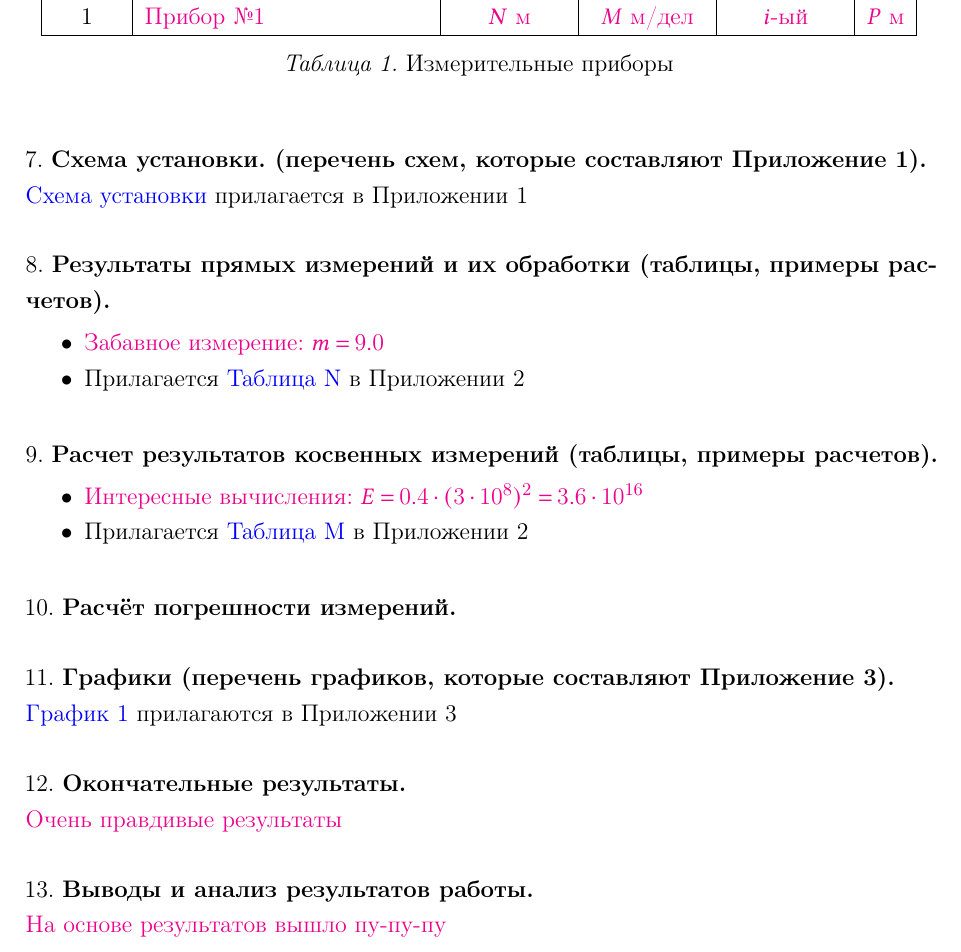
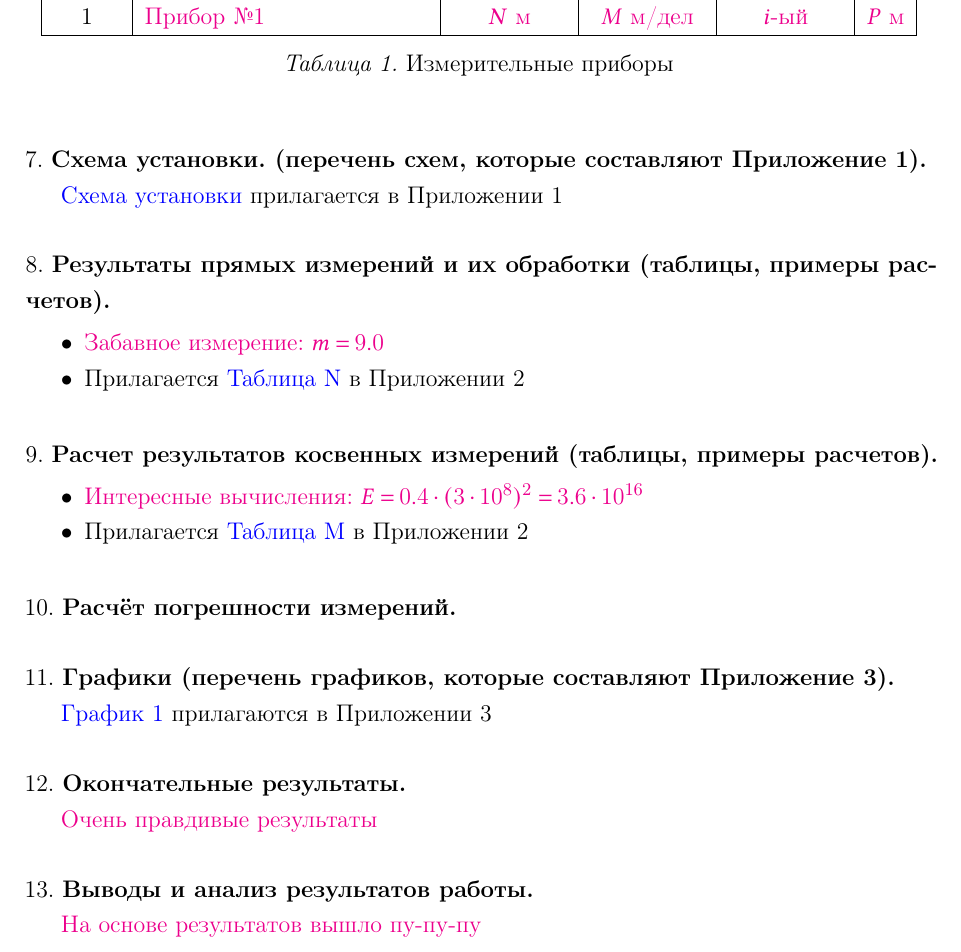
Before and after one commit to not-pelme-shke-itmo/physics_lab_report_template, a LaTeX document (main.tex, which reads preamble.sty): part of page 2 of 5, cut so that both start at the same text. Compiled offline with pdfLaTeX.

Commit message:
fix indent in main.tex

```diff
--- a/main.tex
+++ b/main.tex
@@ -103,40 +105,47 @@
 
     \mediumvspace
 
+    \noindent
     7. \textbf{Схема установки. (перечень схем, которые составляют Приложение 1).}
 
     \hyperlink{schema1}{Схема установки} прилагается в Приложении 1
 
     \mediumvspace
 
+    \noindent
     8. \textbf{Результаты прямых измерений и их обработки (таблицы, примеры расчетов).}
 
     \input{08_measure_results}
 
     \mediumvspace
 
+    \noindent
     9. \textbf{Расчет результатов косвенных измерений (таблицы, примеры расчетов).}
 
     \input{09_calculation_results}
 
     \mediumvspace
 
+    \noindent
     10. \textbf{Расчёт погрешности измерений.}
 
     \mediumvspace
 
+    \noindent
     11. \textbf{Графики (перечень графиков, которые составляют Приложение 3).}
 
     \hyperlink{diagram1}{График 1} прилагаются в Приложении 3
 
     \mediumvspace
 
+    \noindent
     12. \textbf{Окончательные результаты.}
 
     \input{12_final_results}
 
     \mediumvspace
 
+    \noindent
     13. \textbf{Выводы и анализ результатов работы.}
 
     \input{13_summary}
--- a/preamble.sty
+++ b/preamble.sty
@@ -710,9 +710,6 @@
 
 \newcommand{\LabN}[1]{\Lab\textbf{#1.}}
 
-% makes no indent EVERYWHERE
-\setlength{\parindent}{0pt}
-
 \onehalfspacing
 
 \newcommand{\smallvspace}{\vspace{3mm}}
```
Also changed, not shown: main.tex (4 more changed lines).
